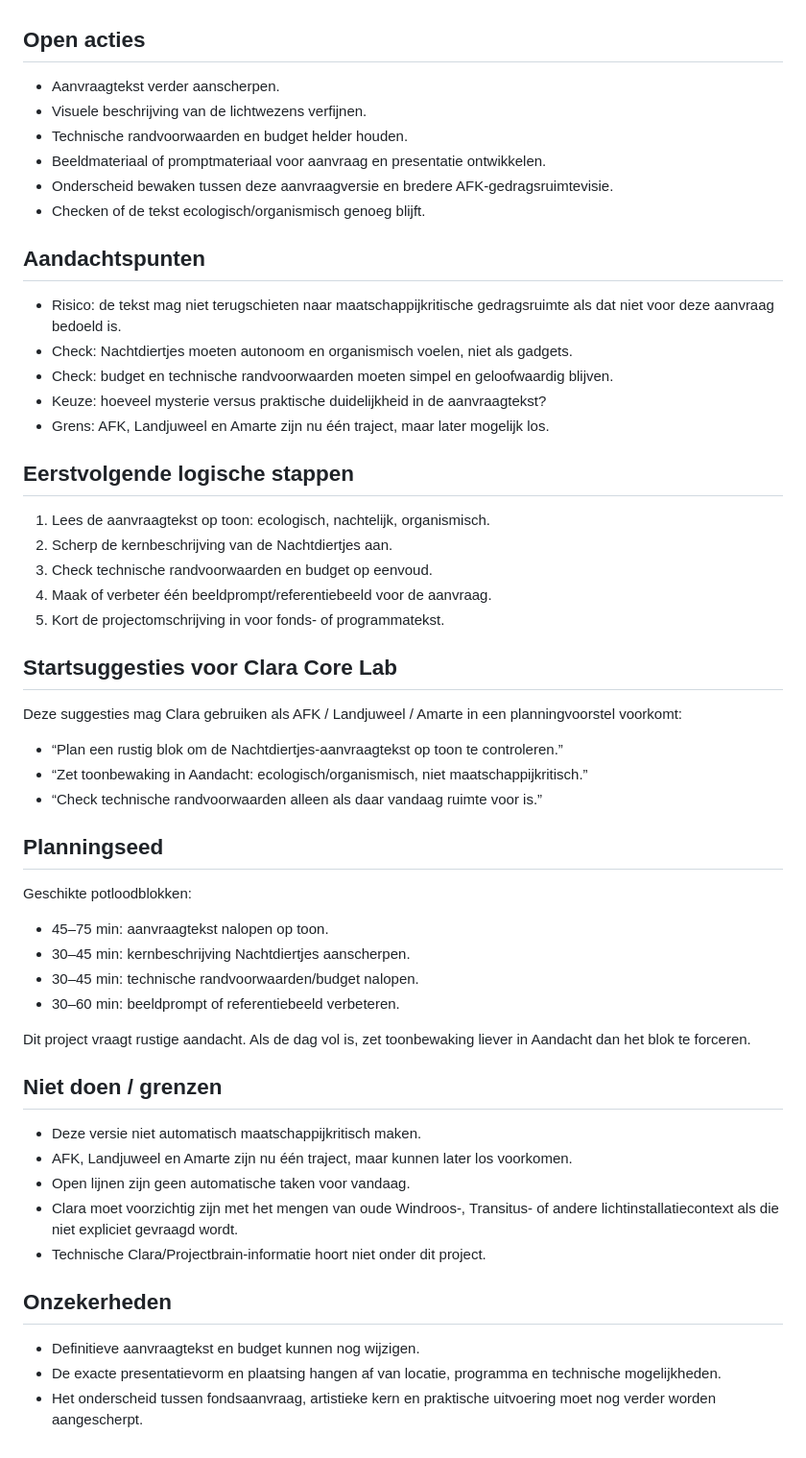
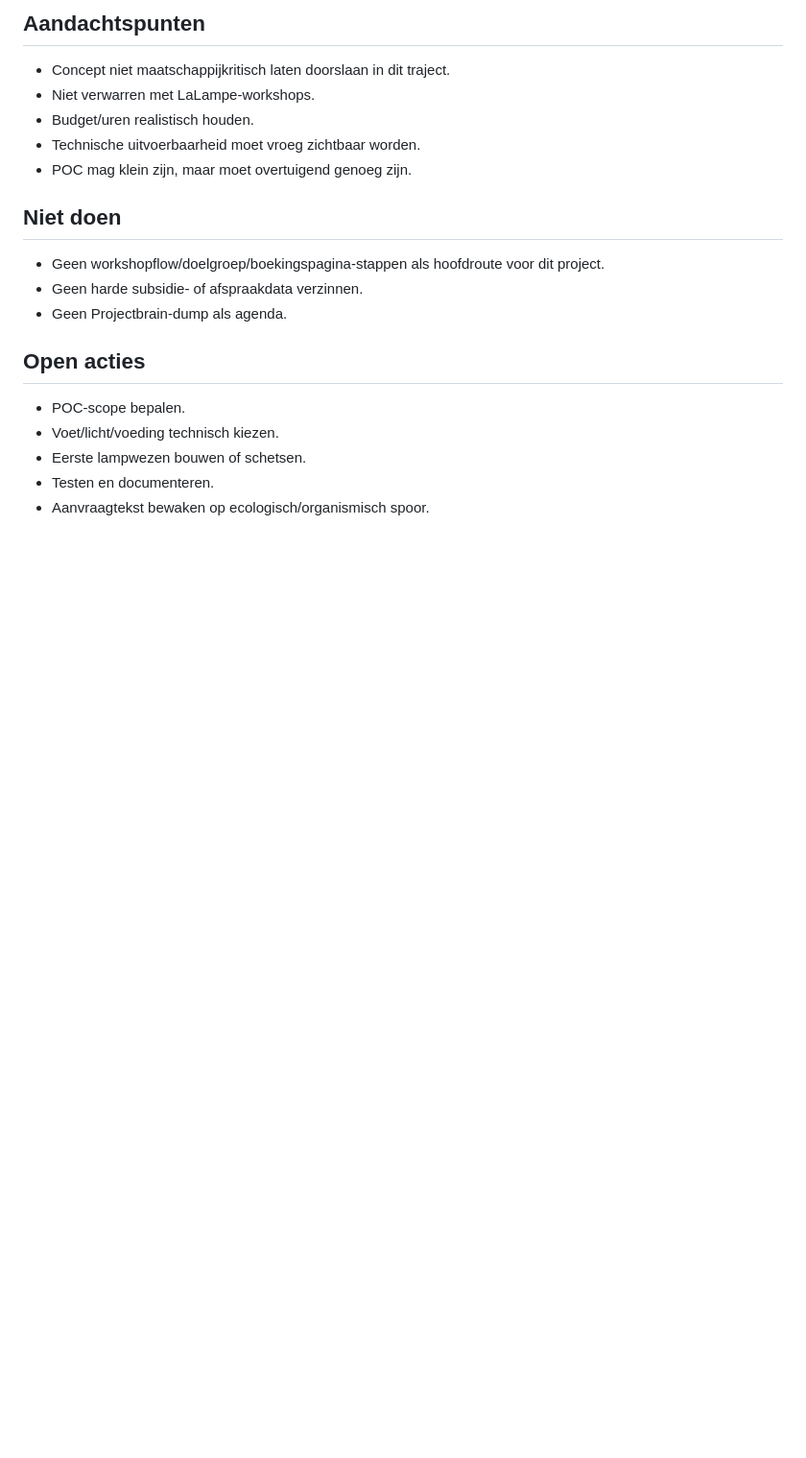
Before and after one commit to jrncprs-create/clara, a Markdown page: projectbrain/projects/afk-landjuweel-amarte.md, the part around one of its changes. Shown at 96% size. Rendered like a GitHub page; blank space fills up the shorter version.

```diff
--- a/projectbrain/projects/afk-landjuweel-amarte.md
+++ b/projectbrain/projects/afk-landjuweel-amarte.md
@@ -28,49 +57,18 @@ Voor Clara-planning is dit project nu vooral geschikt voor rustige schrijf-/cont
+## Aandachtspunten
+- Concept niet maatschappijkritisch laten doorslaan in dit traject.
+- Niet verwarren met LaLampe-workshops.
+- Budget/uren realistisch houden.
+- Technische uitvoerbaarheid moet vroeg zichtbaar worden.
+- POC mag klein zijn, maar moet overtuigend genoeg zijn.
+
+## Niet doen
+- Geen workshopflow/doelgroep/boekingspagina-stappen als hoofdroute voor dit project.
+- Geen harde subsidie- of afspraakdata verzinnen.
+- Geen Projectbrain-dump als agenda.
 
 ## Open acties
-- Aanvraagtekst verder aanscherpen.
-- Visuele beschrijving van de lichtwezens verfijnen.
-- Technische randvoorwaarden en budget helder houden.
-- Beeldmateriaal of promptmateriaal voor aanvraag en presentatie ontwikkelen.
-- Onderscheid bewaken tussen deze aanvraagversie en bredere AFK-gedragsruimtevisie.
-- Checken of de tekst ecologisch/organismisch genoeg blijft.
-
-## Aandachtspunten
-- Risico: de tekst mag niet terugschieten naar maatschappijkritische gedragsruimte als dat niet voor deze aanvraag bedoeld is.
-- Check: Nachtdiertjes moeten autonoom en organismisch voelen, niet als gadgets.
-- Check: budget en technische randvoorwaarden moeten simpel en geloofwaardig blijven.
-- Keuze: hoeveel mysterie versus praktische duidelijkheid in de aanvraagtekst?
-- Grens: AFK, Landjuweel en Amarte zijn nu één traject, maar later mogelijk los.
-
-## Eerstvolgende logische stappen
-1. Lees de aanvraagtekst op toon: ecologisch, nachtelijk, organismisch.
-2. Scherp de kernbeschrijving van de Nachtdiertjes aan.
-3. Check technische randvoorwaarden en budget op eenvoud.
-4. Maak of verbeter één beeldprompt/referentiebeeld voor de aanvraag.
-5. Kort de projectomschrijving in voor fonds- of programmatekst.
-
-## Startsuggesties voor Clara Core Lab
-Deze suggesties mag Clara gebruiken als AFK / Landjuweel / Amarte in een planningvoorstel voorkomt:
-- “Plan een rustig blok om de Nachtdiertjes-aanvraagtekst op toon te controleren.”
-- “Zet toonbewaking in Aandacht: ecologisch/organismisch, niet maatschappijkritisch.”
-- “Check technische randvoorwaarden alleen als daar vandaag ruimte voor is.”
-
-## Planningseed
-Geschikte potloodblokken:
-- 45–75 min: aanvraagtekst nalopen op toon.
-- 30–45 min: kernbeschrijving Nachtdiertjes aanscherpen.
-- 30–45 min: technische randvoorwaarden/budget nalopen.
-- 30–60 min: beeldprompt of referentiebeeld verbeteren.
-
-Dit project vraagt rustige aandacht. Als de dag vol is, zet toonbewaking liever in Aandacht dan het blok te forceren.
-
-## Niet doen / grenzen
-- Deze versie niet automatisch maatschappijkritisch maken.
-- AFK, Landjuweel en Amarte zijn nu één traject, maar kunnen later los voorkomen.
-- Open lijnen zijn geen automatische taken voor vandaag.
-- Clara moet voorzichtig zijn met het mengen van oude Windroos-, Transitus- of andere lichtinstallatiecontext als die niet expliciet gevraagd wordt.
-- Technische Clara/Projectbrain-informatie hoort niet onder dit project.
-
-## Onzekerheden
-- Definitieve aanvraagtekst en budget kunnen nog wijzigen.
-- De exacte presentatievorm en plaatsing hangen af van locatie, programma en technische mogelijkheden.
-- Het onderscheid tussen fondsaanvraag, artistieke kern en praktische uitvoering moet nog verder worden aangescherpt.
+- POC-scope bepalen.
+- Voet/licht/voeding technisch kiezen.
+- Eerste lampwezen bouwen of schetsen.
+- Testen en documenteren.
+- Aanvraagtekst bewaken op ecologisch/organismisch spoor.
```
Also changed, not shown: other parts of projectbrain/projects/afk-landjuweel-amarte.md (+48 -19 lines).
